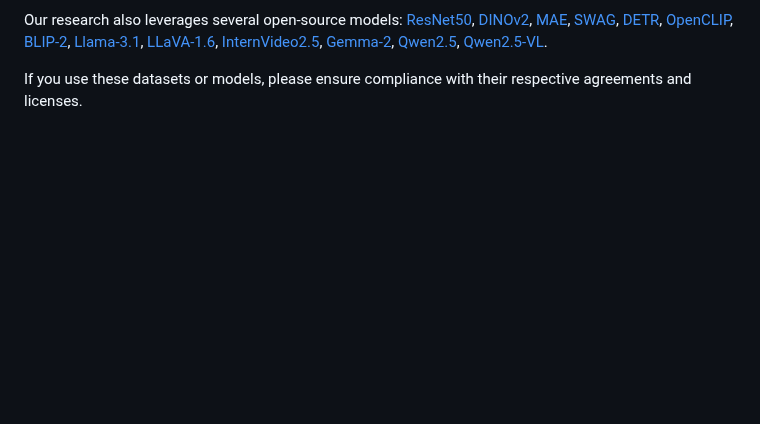
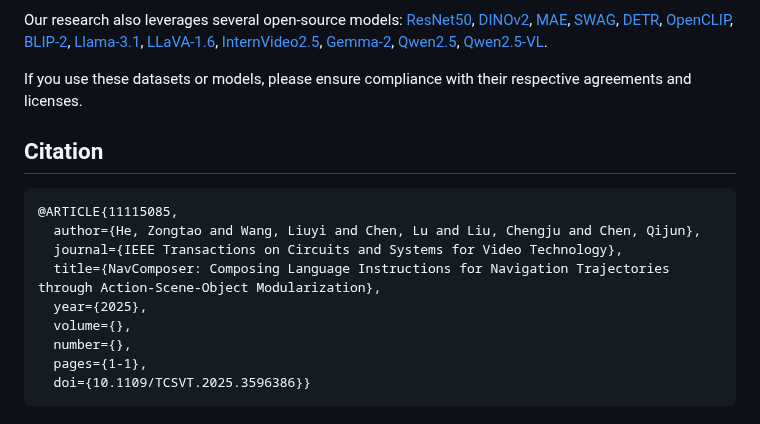
Before and after one commit to RavenKiller/NavComposer, a Markdown page: README.md, the part around one of its changes. Drawn GitHub-style; blank space fills up the shorter version.

````diff
--- a/README.md
+++ b/README.md
@@ -170,3 +170,16 @@ Our research also leverages several open-source models:
 [Qwen2.5-VL](https://github.com/QwenLM/Qwen2.5-VL).
 
 If you use these datasets or models, please ensure compliance with their respective agreements and licenses.
+
+## Citation
+```
+@ARTICLE{11115085,
+  author={He, Zongtao and Wang, Liuyi and Chen, Lu and Liu, Chengju and Chen, Qijun},
+  journal={IEEE Transactions on Circuits and Systems for Video Technology},
+  title={NavComposer: Composing Language Instructions for Navigation Trajectories through Action-Scene-Object Modularization},
+  year={2025},
+  volume={},
+  number={},
+  pages={1-1},
+  doi={10.1109/TCSVT.2025.3596386}}
+```
````
Also changed, not shown: other parts of README.md (+1 -1 lines).
